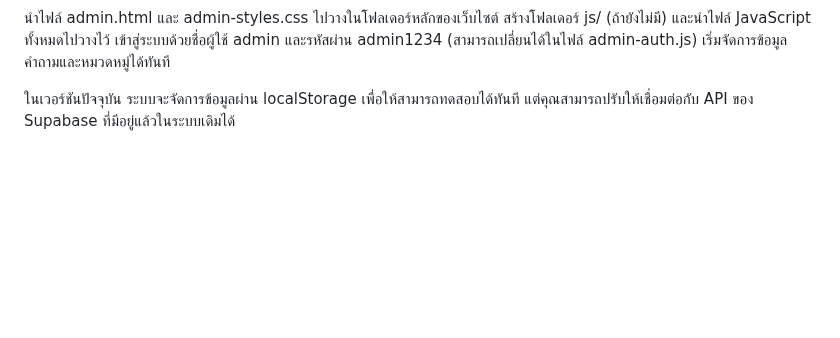
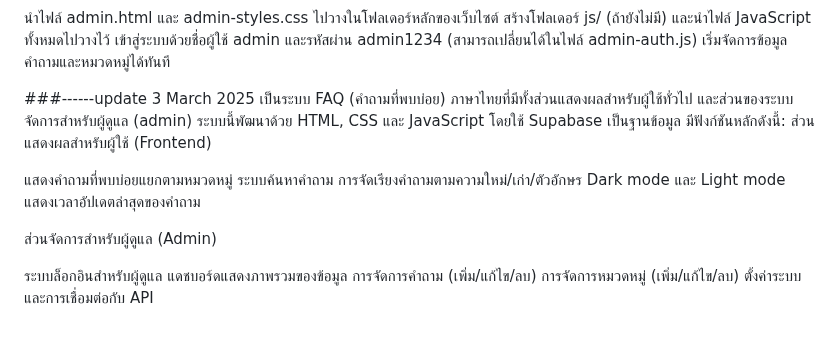
Before and after one commit to Akkadate/hrfaq2, a Markdown page: README.md, the part around the change. Drawn GitHub-style; blank space fills up the shorter version.

```diff
--- a/README.md
+++ b/README.md
@@ -85,4 +85,22 @@ UI ที่ใช้งานง่าย: อินเทอร์เฟซท
 เข้าสู่ระบบด้วยชื่อผู้ใช้ admin และรหัสผ่าน admin1234 (สามารถเปลี่ยนได้ในไฟล์ admin-auth.js)
 เริ่มจัดการข้อมูลคำถามและหมวดหมู่ได้ทันที
 
-ในเวอร์ชันปัจจุบัน ระบบจะจัดการข้อมูลผ่าน localStorage เพื่อให้สามารถทดสอบได้ทันที แต่คุณสามารถปรับให้เชื่อมต่อกับ API ของ Supabase ที่มีอยู่แล้วในระบบเดิมได้
+
+###------update 3 March 2025
+เป็นระบบ FAQ (คำถามที่พบบ่อย) ภาษาไทยที่มีทั้งส่วนแสดงผลสำหรับผู้ใช้ทั่วไป และส่วนของระบบจัดการสำหรับผู้ดูแล (admin)
+ระบบนี้พัฒนาด้วย HTML, CSS และ JavaScript โดยใช้ Supabase เป็นฐานข้อมูล มีฟังก์ชันหลักดังนี้:
+ส่วนแสดงผลสำหรับผู้ใช้ (Frontend)
+
+แสดงคำถามที่พบบ่อยแยกตามหมวดหมู่
+ระบบค้นหาคำถาม
+การจัดเรียงคำถามตามความใหม่/เก่า/ตัวอักษร
+Dark mode และ Light mode
+แสดงเวลาอัปเดตล่าสุดของคำถาม
+
+ส่วนจัดการสำหรับผู้ดูแล (Admin)
+
+ระบบล็อกอินสำหรับผู้ดูแล
+แดชบอร์ดแสดงภาพรวมของข้อมูล
+การจัดการคำถาม (เพิ่ม/แก้ไข/ลบ)
+การจัดการหมวดหมู่ (เพิ่ม/แก้ไข/ลบ)
+ตั้งค่าระบบและการเชื่อมต่อกับ API
```
